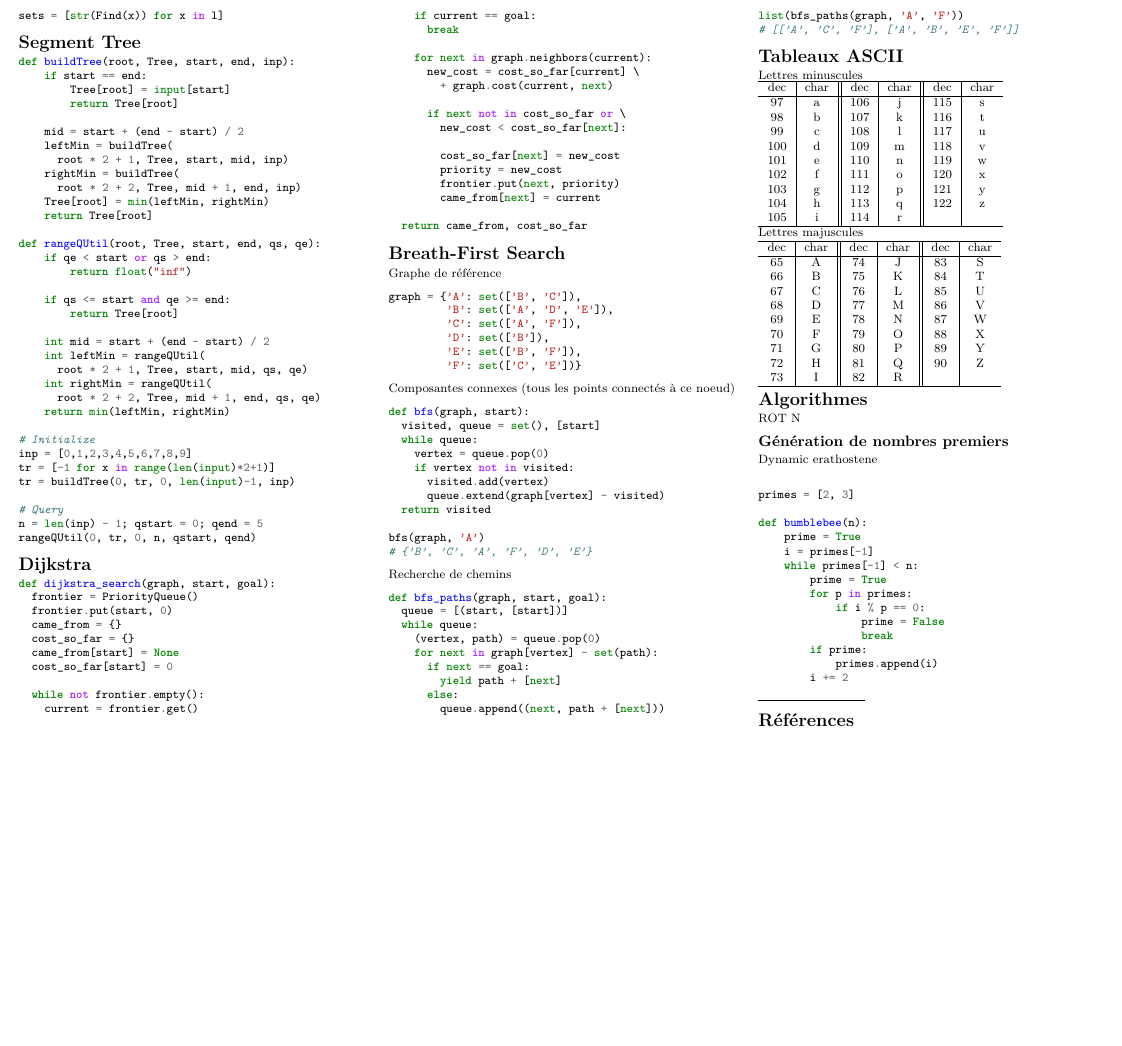
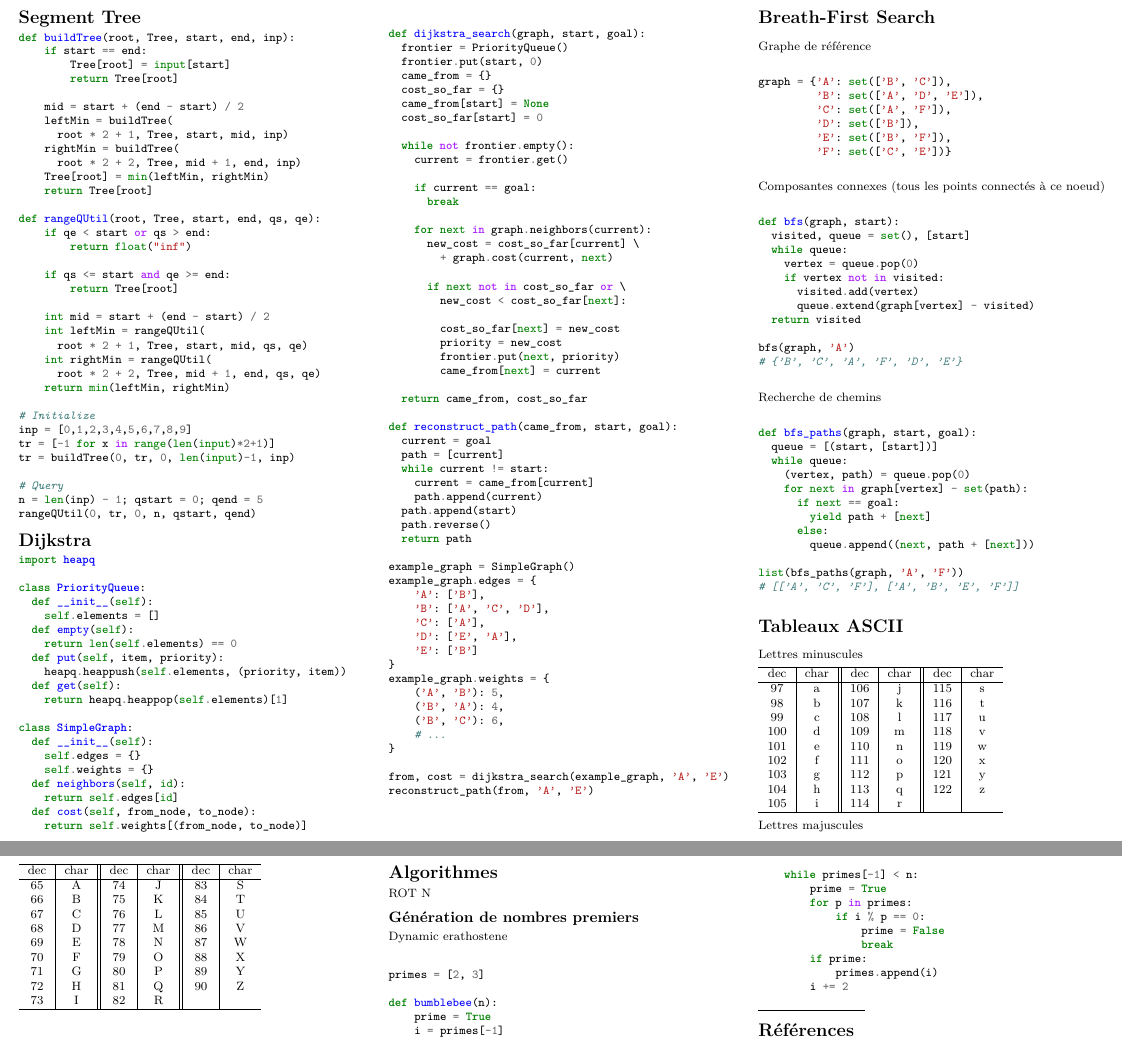
Before and after one commit to superboum/code-bazaar, a LaTeX document (cheatsheet.tex): part of page 3 of 3 before the commit and two parts of pages 3 and 4 of 4 after it, the two joined at a grey line, cut so that both start at the same text, the shorter picture padded with empty space. Compiled offline with pdfLaTeX.

```diff
--- a/cheatsheet.tex
+++ b/cheatsheet.tex
@@ -591,7 +590,30 @@
 
 \section{Dijkstra}
 
+% http://www.redblobgames.com/pathfinding/a-star/implementation.html
+
 \begin{minted}{python}
+import heapq
+
+class PriorityQueue:
+  def __init__(self):
+    self.elements = []
+  def empty(self):
+    return len(self.elements) == 0
+  def put(self, item, priority):
+    heapq.heappush(self.elements, (priority, item))
+  def get(self):
+    return heapq.heappop(self.elements)[1]
+
+class SimpleGraph:
+  def __init__(self):
+    self.edges = {}
+    self.weights = {}
+  def neighbors(self, id):
+    return self.edges[id]
+  def cost(self, from_node, to_node):
+    return self.weights[(from_node, to_node)]
+
 def dijkstra_search(graph, start, goal):
   frontier = PriorityQueue()
   frontier.put(start, 0)
@@ -619,6 +641,34 @@
         came_from[next] = current
 
   return came_from, cost_so_far
+
+def reconstruct_path(came_from, start, goal):
+  current = goal
+  path = [current]
+  while current != start:
+    current = came_from[current]
+    path.append(current)
+  path.append(start)
+  path.reverse()
+  return path
+
+example_graph = SimpleGraph()
+example_graph.edges = {
+    'A': ['B'],
+    'B': ['A', 'C', 'D'],
+    'C': ['A'],
+    'D': ['E', 'A'],
+    'E': ['B']
+}
+example_graph.weights = {
+    ('A', 'B'): 5,
+    ('B', 'A'): 4,
+    ('B', 'C'): 6,
+    # ...
+}
+
+from, cost = dijkstra_search(example_graph, 'A', 'E')
+reconstruct_path(from, 'A', 'E')
 \end{minted}
 
 \section{Breath-First Search}
```
Also changed, not shown: cheatsheet.pdf, cheatsheet.tex (1 more changed lines), 2 other files.
